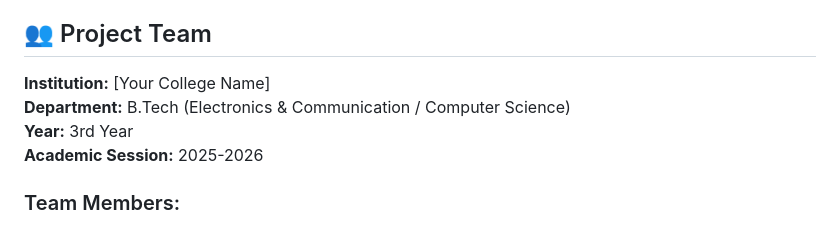
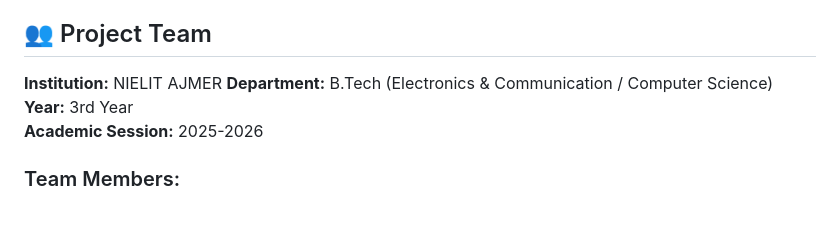
Before and after one commit to mahesh-space/hms, a Markdown page: README.md, the part around the change. Drawn GitHub-style.

Commit message:
Update institution name in README

```diff
--- a/README.md
+++ b/README.md
@@ -21,7 +21,7 @@ Experience our custom-built web dashboard featuring:
 
 ## 👥 Project Team
 
-**Institution:** [Your College Name]
+**Institution:** NIELIT AJMER
 **Department:** B.Tech (Electronics & Communication / Computer Science)
 **Year:** 3rd Year
 **Academic Session:** 2025-2026
```
